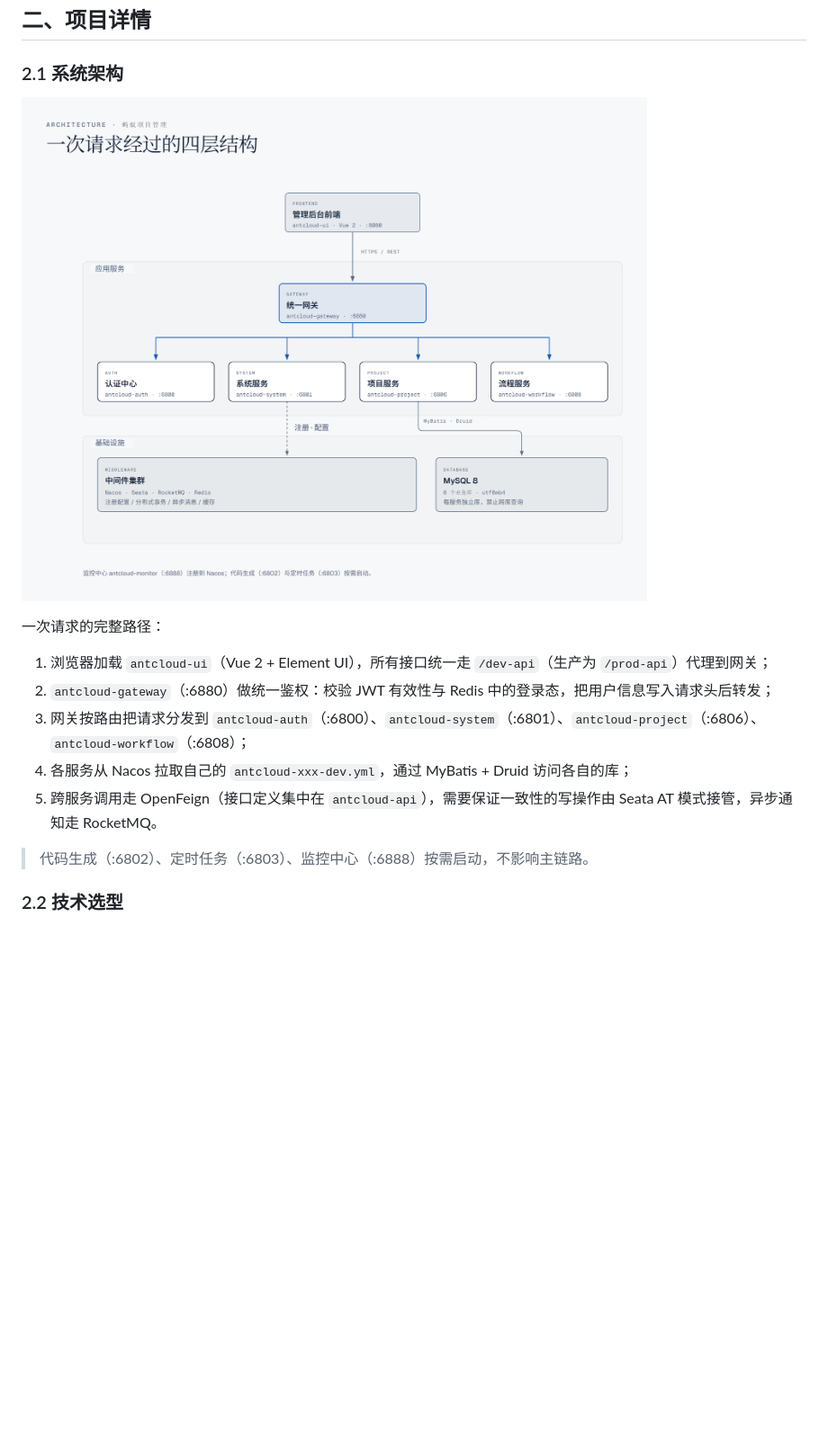
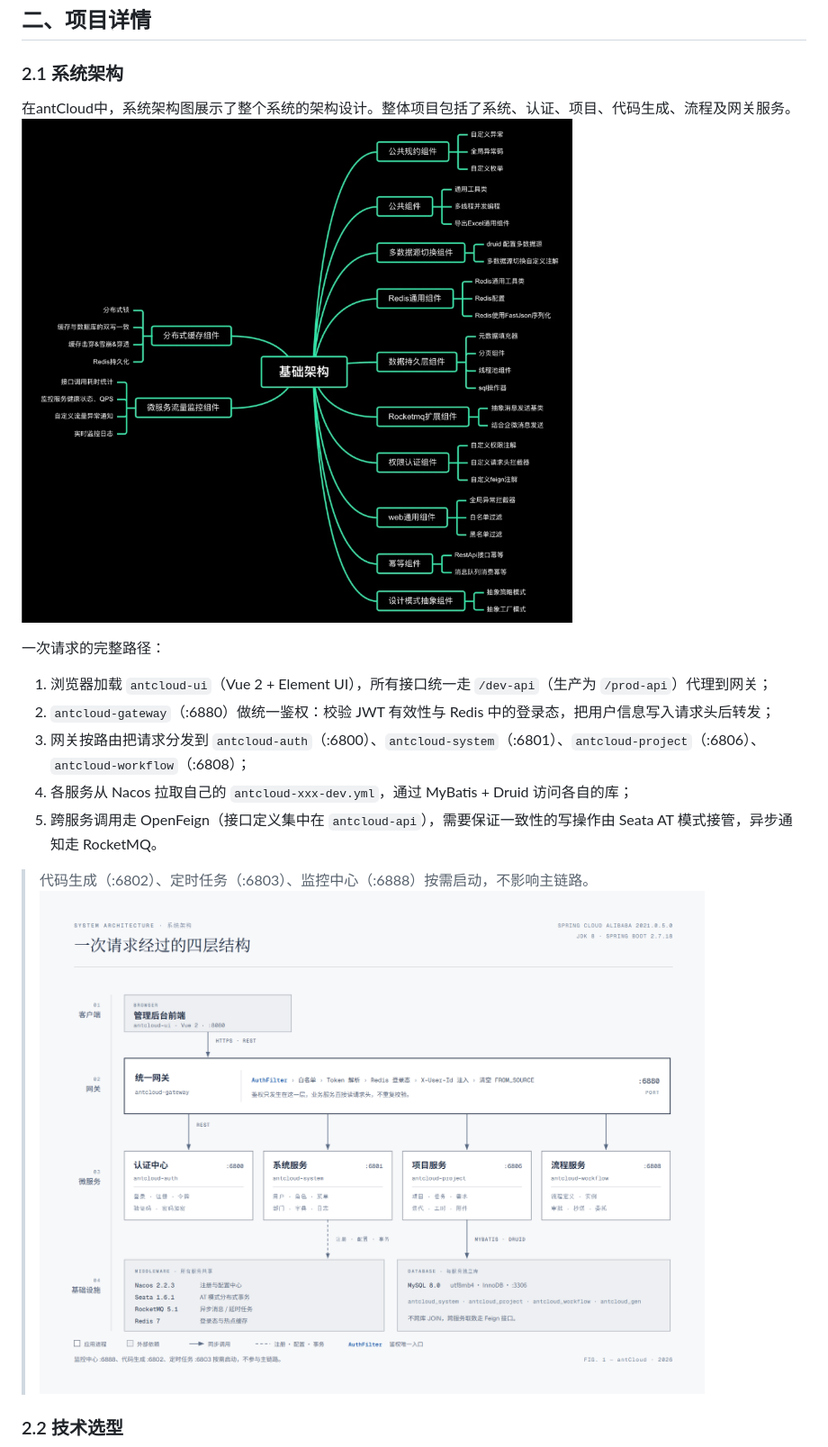
Before and after one commit to beg222/antCloud, a Markdown page: README.md, the part around one of its changes. Shown at 90% size. GitHub-like rendering; pictures changed too: docs/images/antcloud-architecture.png, docs/images/framework.png (added); blank space fills up the shorter version.

```diff
--- a/README.md
+++ b/README.md
@@ -44,7 +44,8 @@
 
 ### 2.1 系统架构
 
-![系统架构图](docs/images/antcloud-architecture.png)
+在antCloud中，系统架构图展示了整个系统的架构设计。整体项目包括了系统、认证、项目、代码生成、流程及网关服务。
+![架构图](docs/images/framework.png)
 
 一次请求的完整路径：
 
@@ -55,6 +56,7 @@
 5. 跨服务调用走 OpenFeign（接口定义集中在 `antcloud-api`），需要保证一致性的写操作由 Seata AT 模式接管，异步通知走 RocketMQ。
 
 > 代码生成（:6802）、定时任务（:6803）、监控中心（:6888）按需启动，不影响主链路。
+![系统架构图](docs/images/antcloud-architecture.png)
 
 ### 2.2 技术选型
 
```
Also changed, not shown: other parts of README.md (+1 -3 lines), docs/images/antcloud-tech-stack.png, docs/images/xuanxing.png (added), 2 other files.
